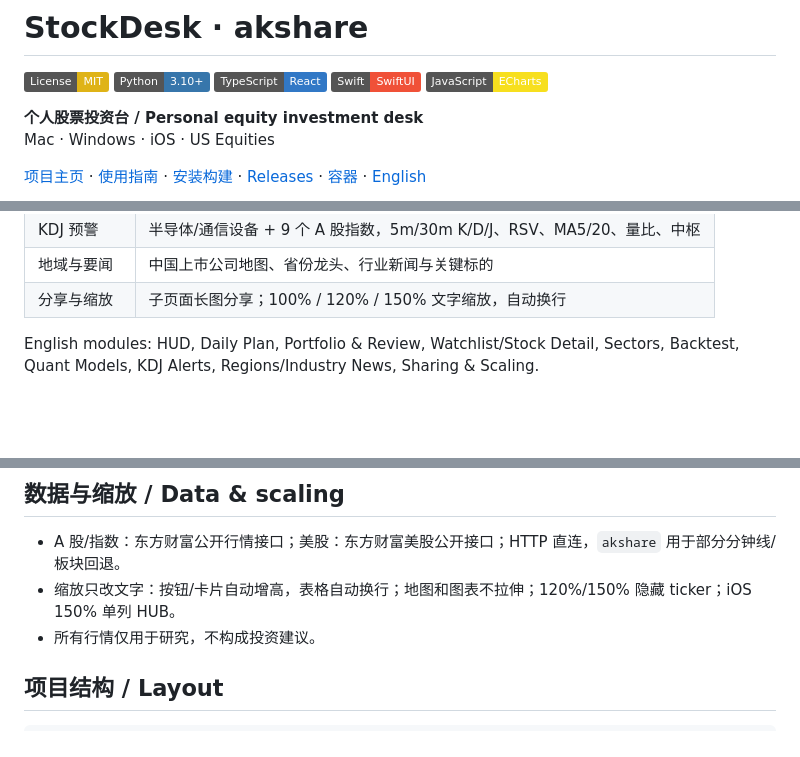
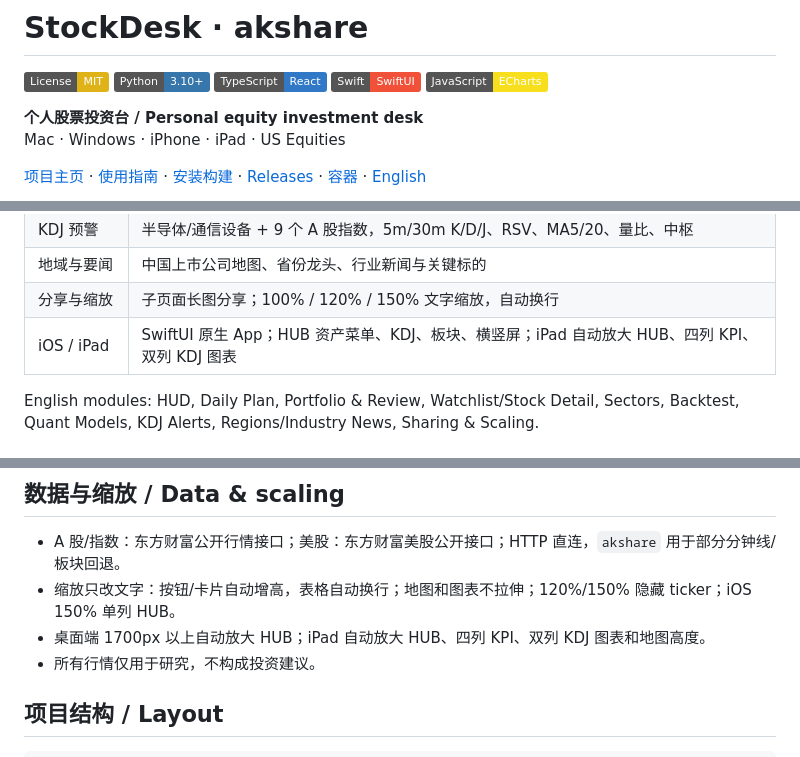
Before and after one commit to cxy2696/stockdesk-akshare, a Markdown page: README.md, 3 parts joined by grey strips. Rendered like a GitHub page; badges without logos; blank space fills up the shorter version.

```diff
--- a/README.md
+++ b/README.md
@@ -7,7 +7,7 @@
 [![JavaScript](https://img.shields.io/badge/JavaScript-ECharts-F7DF1E?logo=javascript&logoColor=black)](us/static)
 
 **个人股票投资台 / Personal equity investment desk**
-Mac · Windows · iOS · US Equities
+Mac · Windows · iPhone · iPad · US Equities
 
 [项目主页](https://cxy2696.github.io/stockdesk-akshare/) · [使用指南](docs/GUIDE.md) · [安装构建](docs/INSTALL.md) · [Releases](https://github.com/cxy2696/stockdesk-akshare/releases/tag/v1.10.3) · [容器](docs/PACKAGES.md) · [English](#english)
 
@@ -62,6 +62,7 @@ A local-first, single-user equity desk: portfolio, quotes, review, backtests, HM
 | KDJ 预警 | 半导体/通信设备 + 9 个 A 股指数，5m/30m K/D/J、RSV、MA5/20、量比、中枢 |
 | 地域与要闻 | 中国上市公司地图、省份龙头、行业新闻与关键标的 |
 | 分享与缩放 | 子页面长图分享；100% / 120% / 150% 文字缩放，自动换行 |
+| iOS / iPad | SwiftUI 原生 App；HUB 资产菜单、KDJ、板块、横竖屏；iPad 自动放大 HUB、四列 KPI、双列 KDJ 图表 |
 
 English modules: HUD, Daily Plan, Portfolio & Review, Watchlist/Stock Detail, Sectors, Backtest, Quant Models, KDJ Alerts, Regions/Industry News, Sharing & Scaling.
 
@@ -99,6 +100,7 @@ pip install -r requirements.txt && python run.py
 
 - A 股/指数：东方财富公开行情接口；美股：东方财富美股公开接口；HTTP 直连，`akshare` 用于部分分钟线/板块回退。
 - 缩放只改文字：按钮/卡片自动增高，表格自动换行；地图和图表不拉伸；120%/150% 隐藏 ticker；iOS 150% 单列 HUB。
+- 桌面端 1700px 以上自动放大 HUB；iPad 自动放大 HUB、四列 KPI、双列 KDJ 图表和地图高度。
 - 所有行情仅用于研究，不构成投资建议。
 
 ## 项目结构 / Layout
```
Also changed, not shown: docs/GUIDE.md (+6 -2 lines), ios/README.md (+2 -1 lines), docs/assets/ipad-daily.png (added), docs/assets/ipad-hub.png (added), 11 other files.
